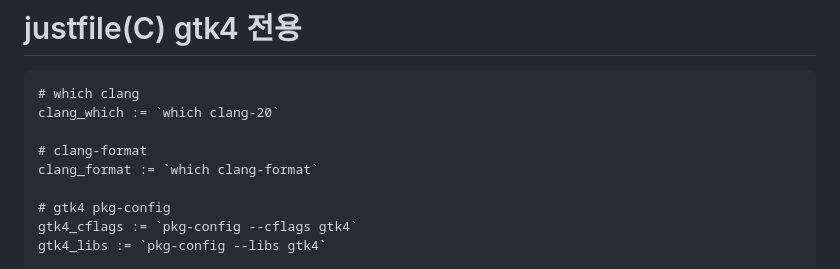
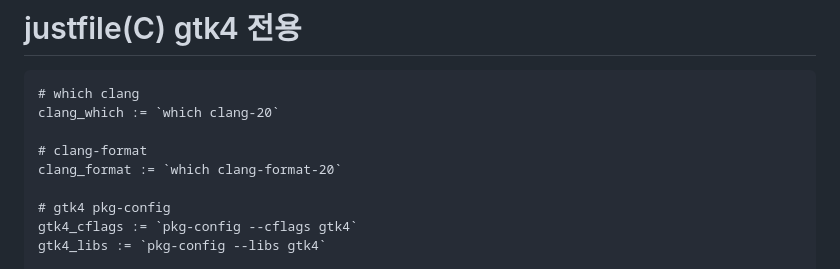
Before and after one commit to YoungHaKim7/gtk4-rs_training, a Markdown page: C_lang_gtk4/001_Gtk4-tutorial/README.md, the part around the change. Rendered like a GitHub page.

Commit message:
clang-format-20

```diff
--- a/C_lang_gtk4/001_Gtk4-tutorial/README.md
+++ b/C_lang_gtk4/001_Gtk4-tutorial/README.md
@@ -28,7 +28,7 @@ gcc `pkg-config --cflags gtk4` pr1.c `pkg-config --libs gtk4`
 clang_which := `which clang-20`
 
 # clang-format
-clang_format := `which clang-format`
+clang_format := `which clang-format-20`
 
 # gtk4 pkg-config
 gtk4_cflags := `pkg-config --cflags gtk4`
```
